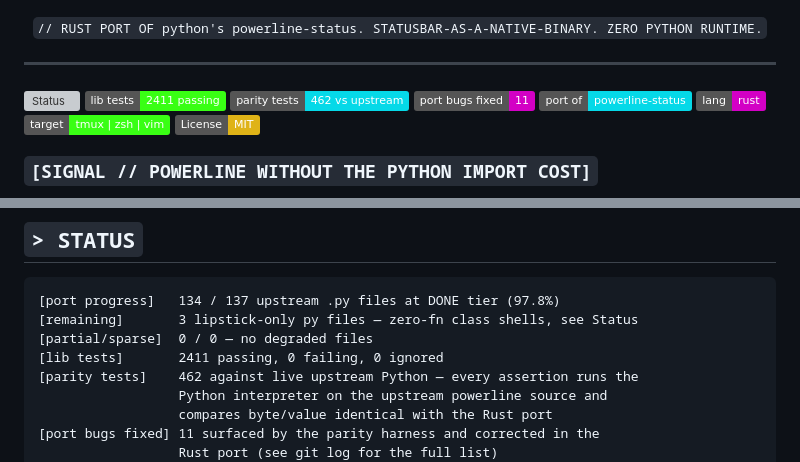
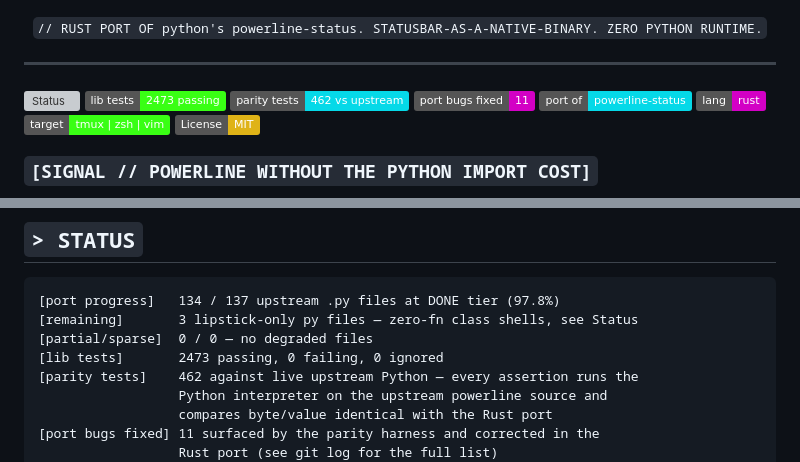
Before and after one commit to MenkeTechnologies/powerliners, a Markdown page: README.md, 2 parts joined by grey strips. GitHub-like rendering; badges without logos; grey boxes are pictures that could not be loaded.

Commit message:
docs(README): refresh lib tests 2411 → 2473 to match recent html refresh (f803287488)

```diff
--- a/README.md
+++ b/README.md
@@ -13,7 +13,7 @@
 ---
 
 [![Status](https://img.shields.io/badge/status-134%2F137%20DONE-39ff14.svg)](#-status)
-[![Tests](https://img.shields.io/badge/lib%20tests-2411%20passing-39ff14.svg)](#-status)
+[![Tests](https://img.shields.io/badge/lib%20tests-2473%20passing-39ff14.svg)](#-status)
 [![Parity](https://img.shields.io/badge/parity%20tests-462%20vs%20upstream-05d9e8.svg)](#-status)
 [![Bugs Fixed](https://img.shields.io/badge/port%20bugs%20fixed-11-d300c5.svg)](#-status)
 [![Source](https://img.shields.io/badge/port_of-powerline--status-05d9e8.svg)](https://github.com/powerline/powerline)
@@ -66,7 +66,7 @@ Drop-in compatible with the existing `powerline/config` JSON theme + segment fil
 [port progress]   134 / 137 upstream .py files at DONE tier (97.8%)
 [remaining]       3 lipstick-only py files — zero-fn class shells, see Status
 [partial/sparse]  0 / 0 — no degraded files
-[lib tests]       2411 passing, 0 failing, 0 ignored
+[lib tests]       2473 passing, 0 failing, 0 ignored
 [parity tests]    462 against live upstream Python — every assertion runs the
                   Python interpreter on the upstream powerline source and
                   compares byte/value identical with the Rust port
```
